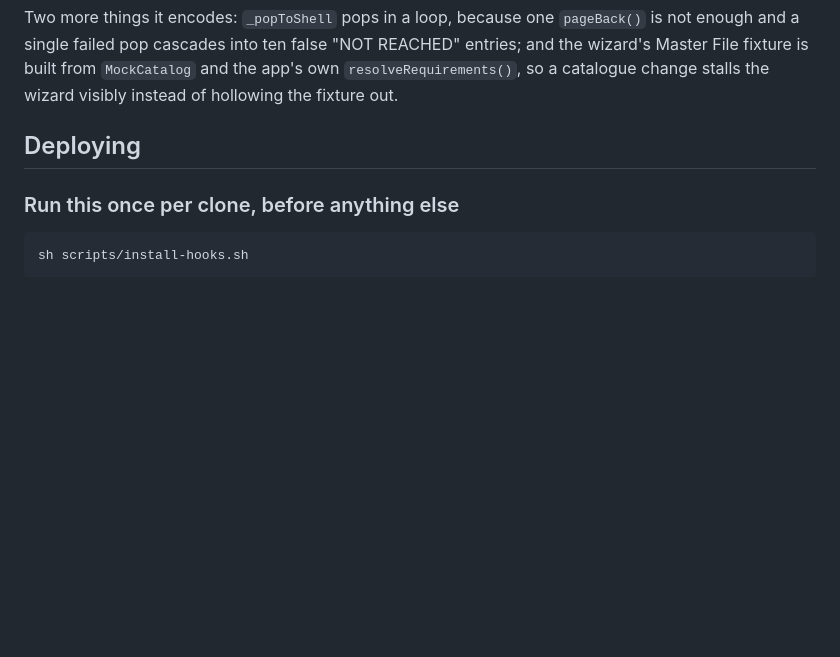
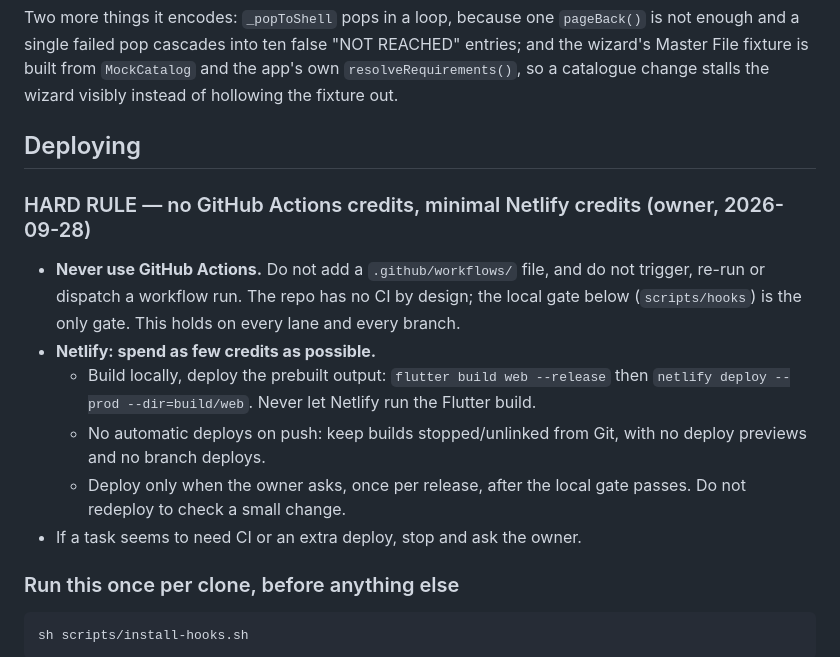
Before and after one commit to Upupapp/Esperanza-Mobile, a Markdown page: CLAUDE.md, the part around the change. Drawn GitHub-style; blank space fills up the shorter version.

Commit message:
CLAUDE.md: hard rule against GitHub Actions and wasteful Netlify deploys
No workflows or workflow runs, ever; Netlify deploys are local builds
uploaded with `netlify deploy --prod --dir=build/web`, only when the
owner asks, with no auto/preview/branch deploys.

Co-Authored-By: Claude Opus 5.5 <noreply@anthropic.com>
Claude-Session: https://claude.ai/code/session_01Fni2Fg28oZUWDfdXKUmmh9

````diff
--- a/CLAUDE.md
+++ b/CLAUDE.md
@@ -165,6 +165,20 @@ catalogue change stalls the wizard visibly instead of hollowing the fixture out.
 
 ## Deploying
 
+### HARD RULE — no GitHub Actions credits, minimal Netlify credits (owner, 2026-09-28)
+
+- **Never use GitHub Actions.** Do not add a `.github/workflows/` file, and do not
+  trigger, re-run or dispatch a workflow run. The repo has no CI by design; the local gate
+  below (`scripts/hooks`) is the only gate. This holds on every lane and every branch.
+- **Netlify: spend as few credits as possible.**
+  - Build locally, deploy the prebuilt output: `flutter build web --release` then
+    `netlify deploy --prod --dir=build/web`. Never let Netlify run the Flutter build.
+  - No automatic deploys on push: keep builds stopped/unlinked from Git, with no deploy
+    previews and no branch deploys.
+  - Deploy only when the owner asks, once per release, after the local gate passes.
+    Do not redeploy to check a small change.
+- If a task seems to need CI or an extra deploy, stop and ask the owner.
+
 ### Run this once per clone, before anything else
 
 ```sh
````
